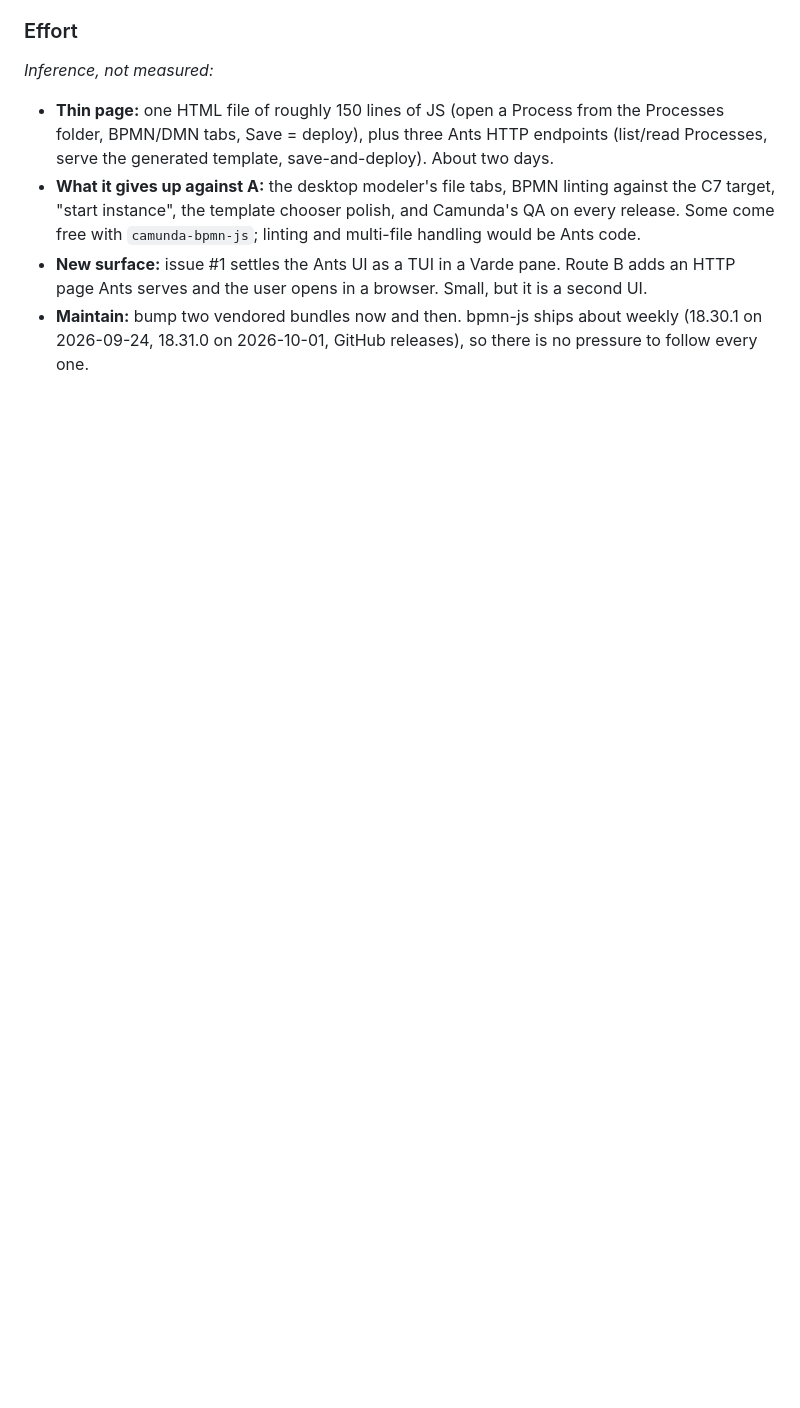
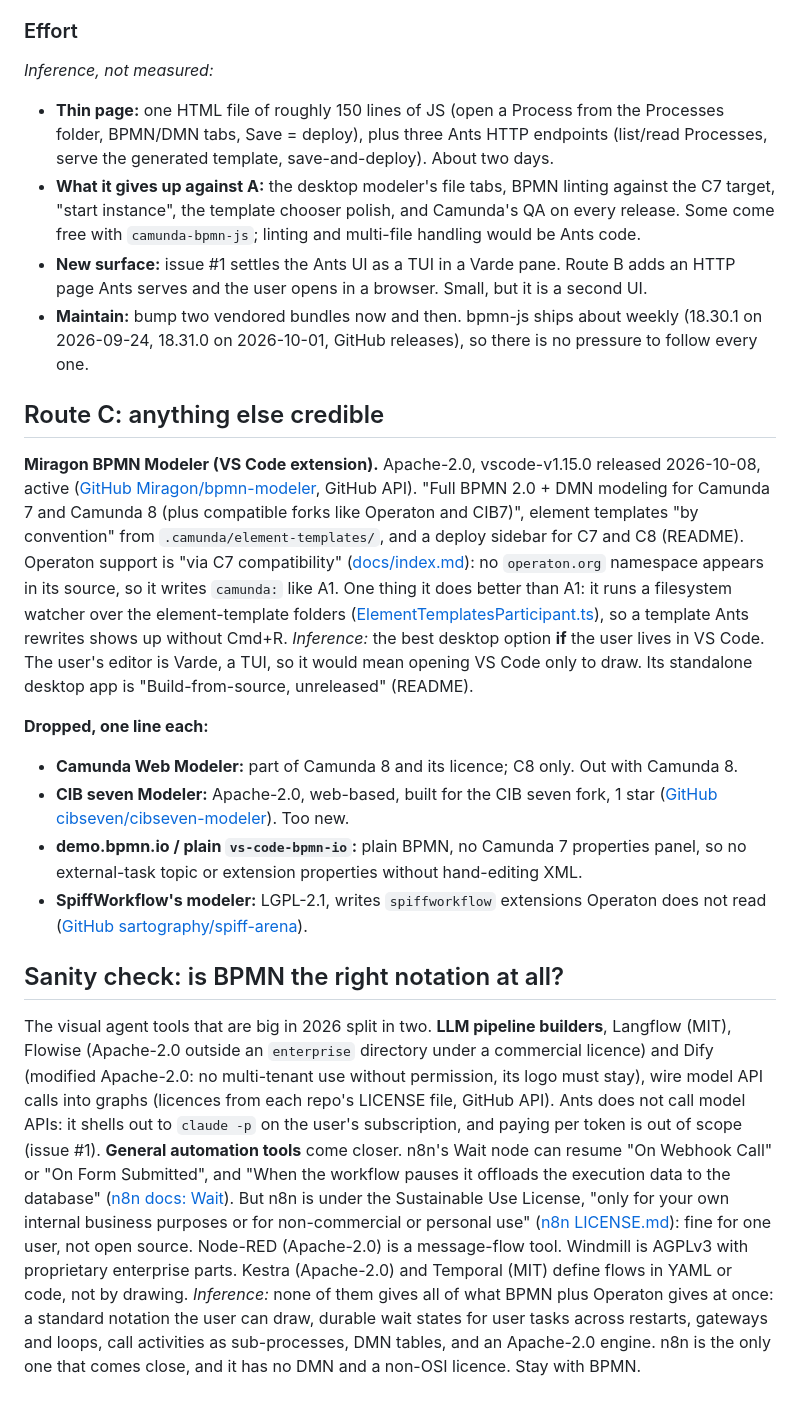
Before and after one commit to oyvij/ants, a Markdown page: research/modeler.md, the part around the change. Rendered like a GitHub page; blank space fills up the shorter version.

Commit message:
Research #12: route C and the BPMN sanity check

```diff
--- a/research/modeler.md
+++ b/research/modeler.md
@@ -201,3 +201,46 @@ breaks on bpmn-js-properties-panel majors (it is at 5.x). Start without it.
   Ants serves and the user opens in a browser. Small, but it is a second UI.
 - **Maintain:** bump two vendored bundles now and then. bpmn-js ships about weekly (18.30.1 on
   2026-09-24, 18.31.0 on 2026-10-01, GitHub releases), so there is no pressure to follow every one.
+
+## Route C: anything else credible
+
+**Miragon BPMN Modeler (VS Code extension).** Apache-2.0, vscode-v1.15.0 released 2026-10-08,
+active ([GitHub Miragon/bpmn-modeler](https://github.com/Miragon/bpmn-modeler), GitHub API).
+"Full BPMN 2.0 + DMN modeling for Camunda 7 and Camunda 8 (plus compatible forks like Operaton and
+CIB7)", element templates "by convention" from `.camunda/element-templates/`, and a deploy sidebar
+for C7 and C8 (README). Operaton support is "via C7 compatibility"
+([docs/index.md](https://github.com/Miragon/bpmn-modeler/blob/main/docs/index.md)): no
+`operaton.org` namespace appears in its source, so it writes `camunda:` like A1. One thing it does
+better than A1: it runs a filesystem watcher over the element-template folders
+([ElementTemplatesParticipant.ts](https://github.com/Miragon/bpmn-modeler/blob/main/apps/vscode-plugin/src/modeler/bpmn/controller/editor-participants/ElementTemplatesParticipant.ts)),
+so a template Ants rewrites shows up without Cmd+R. *Inference:* the best desktop option **if** the
+user lives in VS Code. The user's editor is Varde, a TUI, so it would mean opening VS Code only to
+draw. Its standalone desktop app is "Build-from-source, unreleased" (README).
+
+**Dropped, one line each:**
+- **Camunda Web Modeler:** part of Camunda 8 and its licence; C8 only. Out with Camunda 8.
+- **CIB seven Modeler:** Apache-2.0, web-based, built for the CIB seven fork, 1 star
+  ([GitHub cibseven/cibseven-modeler](https://github.com/cibseven/cibseven-modeler)). Too new.
+- **demo.bpmn.io / plain `vs-code-bpmn-io`:** plain BPMN, no Camunda 7 properties panel, so no
+  external-task topic or extension properties without hand-editing XML.
+- **SpiffWorkflow's modeler:** LGPL-2.1, writes `spiffworkflow` extensions Operaton does not read
+  ([GitHub sartography/spiff-arena](https://github.com/sartography/spiff-arena)).
+
+## Sanity check: is BPMN the right notation at all?
+
+The visual agent tools that are big in 2026 split in two. **LLM pipeline builders**, Langflow
+(MIT), Flowise (Apache-2.0 outside an `enterprise` directory under a commercial licence) and Dify
+(modified Apache-2.0: no multi-tenant use without permission, its logo must stay), wire model API
+calls into graphs (licences from each repo's LICENSE file, GitHub API). Ants does not call model
+APIs: it shells out to `claude -p` on the user's subscription, and paying per token is out of scope
+(issue #1). **General automation tools** come closer. n8n's Wait node can resume "On Webhook Call"
+or "On Form Submitted", and "When the workflow pauses it offloads the execution data to the
+database" ([n8n docs: Wait](https://docs.n8n.io/integrations/builtin/core-nodes/n8n-nodes-base.wait/)).
+But n8n is under the Sustainable Use License, "only for your own internal business purposes or for
+non-commercial or personal use" ([n8n LICENSE.md](https://github.com/n8n-io/n8n/blob/master/LICENSE.md)):
+fine for one user, not open source. Node-RED (Apache-2.0) is a message-flow tool. Windmill is AGPLv3
+with proprietary enterprise parts. Kestra (Apache-2.0) and Temporal (MIT) define flows in YAML or
+code, not by drawing. *Inference:* none of them gives all of what BPMN plus Operaton gives at once:
+a standard notation the user can draw, durable wait states for user tasks across restarts, gateways
+and loops, call activities as sub-processes, DMN tables, and an Apache-2.0 engine. n8n is the only
+one that comes close, and it has no DMN and a non-OSI licence. Stay with BPMN.
```
